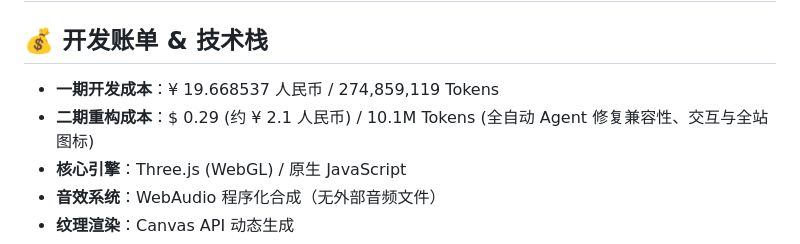
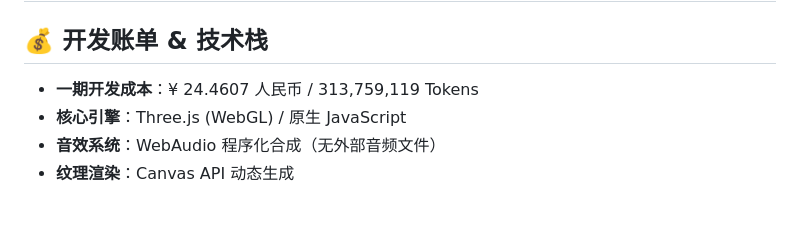
Before and after one commit to ddtftx1/127M-Token-Maze, a Markdown page: README.md, the part around the change. Drawn GitHub-style; blank space fills up the shorter version.

Commit message:
修改说明文件(健忘症没救了)

```diff
--- a/README.md
+++ b/README.md
@@ -10,8 +10,7 @@
 ---
 
 ## 💰 开发账单 & 技术栈
-*   **一期开发成本**：¥ 19.668537 人民币 / 274,859,119 Tokens
-*   **二期重构成本**：$ 0.29 (约 ¥ 2.1 人民币) / 10.1M Tokens (全自动 Agent 修复兼容性、交互与全站图标)
+*   **一期开发成本**：¥ 24.4607 人民币 / 313,759,119 Tokens
 *   **核心引擎**：Three.js (WebGL) / 原生 JavaScript
 *   **音效系统**：WebAudio 程序化合成（无外部音频文件）
 *   **纹理渲染**：Canvas API 动态生成
```
